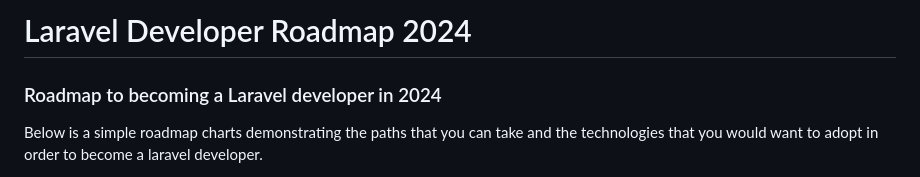
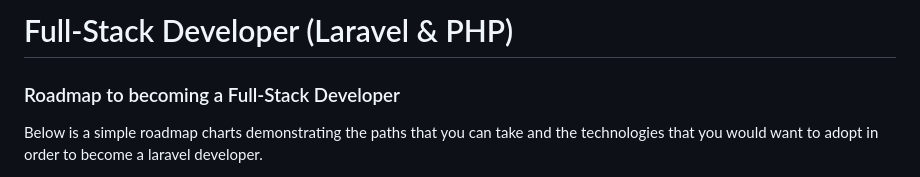
Before and after one commit to nusrulnakibnahid/Full-Stack-Development, a Markdown page: README.md, the part around the change. GitHub-like rendering.

```diff
--- a/README.md
+++ b/README.md
@@ -1,6 +1,6 @@
-# Laravel Developer Roadmap 2024
+# Full-Stack Developer (Laravel & PHP)
 
-### Roadmap to becoming a Laravel developer in 2024
+### Roadmap to becoming a Full-Stack Developer
 
 Below is a simple roadmap charts demonstrating the paths that you can take and the technologies that you would want to adopt in order to become a laravel developer.
 
```
